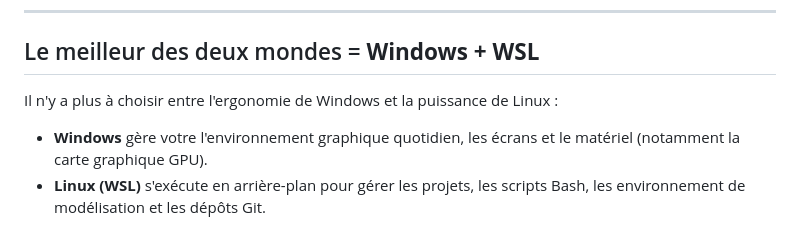
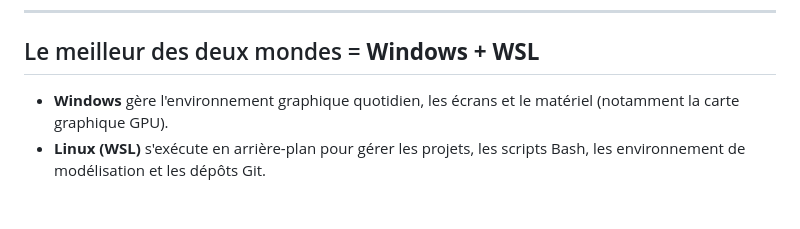
Before and after one commit to danyblanchet7/Tips-and-tricks, a Markdown page: bash_guide.md, the part around the change. Rendered like a GitHub page; blank space fills up the shorter version.

Commit message:
Fix formatting in bash_guide.md
Removed redundant line break and fixed formatting in the Bash guide.

```diff
--- a/bash_guide.md
+++ b/bash_guide.md
@@ -17,8 +17,8 @@
 
 ##  Le meilleur des deux mondes = **Windows + WSL**
 
-Il n'y a plus à choisir entre l'ergonomie de Windows et la puissance de Linux :
-* **Windows** gère votre l'environnement graphique quotidien, les écrans et le matériel (notamment la carte graphique GPU).
+
+* **Windows** gère l'environnement graphique quotidien, les écrans et le matériel (notamment la carte graphique GPU).
 * **Linux (WSL)** s'exécute en arrière-plan pour gérer les projets, les scripts Bash, les environnement de modélisation et les dépôts Git.
 
 > **Ce guide a pour objectif** de rassembler les commandes, raccourcis et automatismes essentiels pour naviguer sereinement dans cet environnement hybride sans perdre de temps.
```
